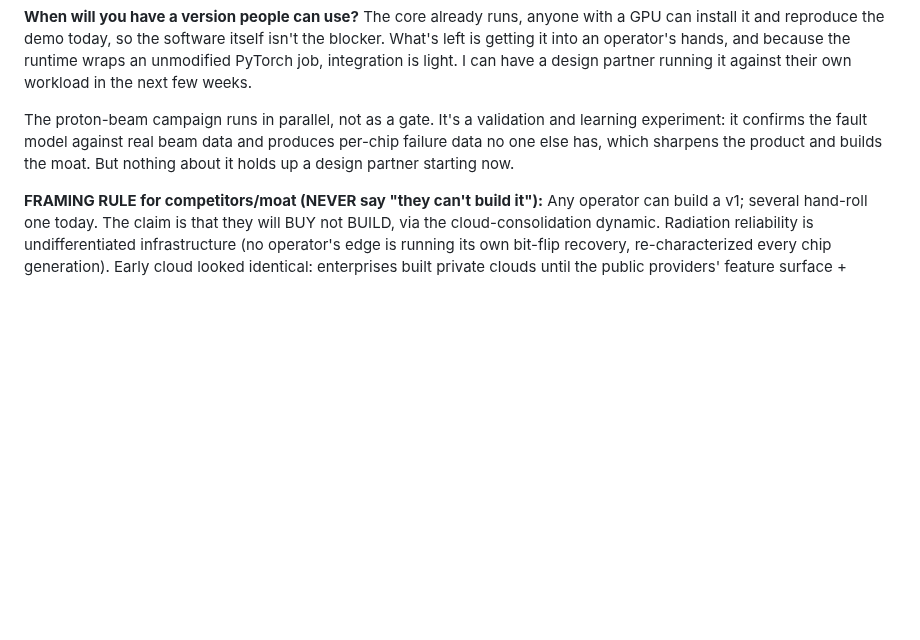
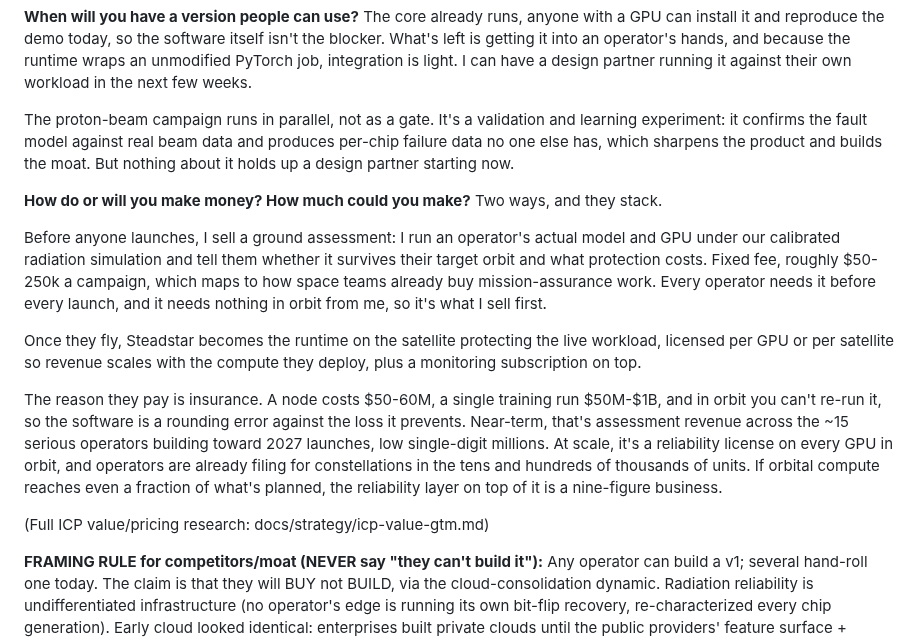
Before and after one commit to Programmer7129/orbital-runtime, a Markdown page: docs/strategy/yc-answers.md, the part around the change. GitHub-like rendering; blank space fills up the shorter version.

Commit message:
YC answers: how-do-you-make-money (assessment wedge + runtime license, insurance ROI, ranged sizing)

```diff
--- a/docs/strategy/yc-answers.md
+++ b/docs/strategy/yc-answers.md
@@ -208,6 +208,30 @@ learning experiment: it confirms the fault model against real beam data and prod
 per-chip failure data no one else has, which sharpens the product and builds the moat.
 But nothing about it holds up a design partner starting now.
 
+**How do or will you make money? How much could you make?**
+Two ways, and they stack.
+
+Before anyone launches, I sell a ground assessment: I run an operator's actual model
+and GPU under our calibrated radiation simulation and tell them whether it survives
+their target orbit and what protection costs. Fixed fee, roughly $50-250k a campaign,
+which maps to how space teams already buy mission-assurance work. Every operator needs
+it before every launch, and it needs nothing in orbit from me, so it's what I sell
+first.
+
+Once they fly, Steadstar becomes the runtime on the satellite protecting the live
+workload, licensed per GPU or per satellite so revenue scales with the compute they
+deploy, plus a monitoring subscription on top.
+
+The reason they pay is insurance. A node costs $50-60M, a single training run $50M-$1B,
+and in orbit you can't re-run it, so the software is a rounding error against the loss
+it prevents. Near-term, that's assessment revenue across the ~15 serious operators
+building toward 2027 launches, low single-digit millions. At scale, it's a reliability
+license on every GPU in orbit, and operators are already filing for constellations in
+the tens and hundreds of thousands of units. If orbital compute reaches even a fraction
+of what's planned, the reliability layer on top of it is a nine-figure business.
+
+(Full ICP value/pricing research: docs/strategy/icp-value-gtm.md)
+
 **FRAMING RULE for competitors/moat (NEVER say "they can't build it"):** Any operator
 can build a v1; several hand-roll one today. The claim is that they will BUY not
 BUILD, via the cloud-consolidation dynamic. Radiation reliability is undifferentiated
```
